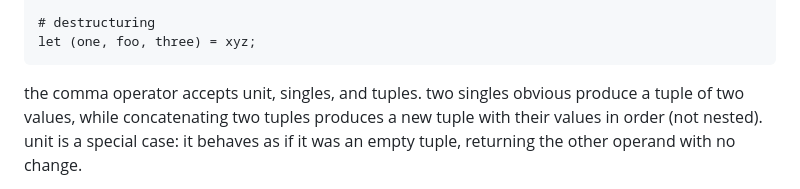
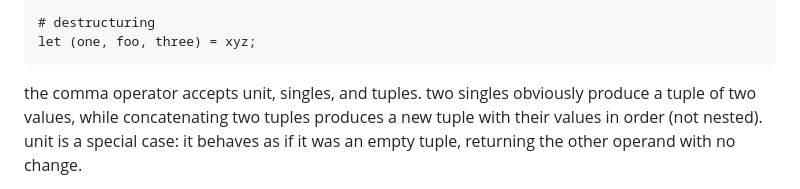
Before and after one commit to evie-calico/espy, a Markdown page: README.md, the part around the change. Rendered like a GitHub page.

Commit message:
obvious -> obviously

````diff
--- a/README.md
+++ b/README.md
@@ -72,7 +72,7 @@ print xyz.1 # foo
 let (one, foo, three) = xyz;
 ```
 
-the comma operator accepts unit, singles, and tuples. two singles obvious
+the comma operator accepts unit, singles, and tuples. two singles obviously
 produce a tuple of two values, while concatenating two tuples produces a new
 tuple with their values in order (not nested). unit is a special case: it
 behaves as if it was an empty tuple, returning the other operand with no change.
````
